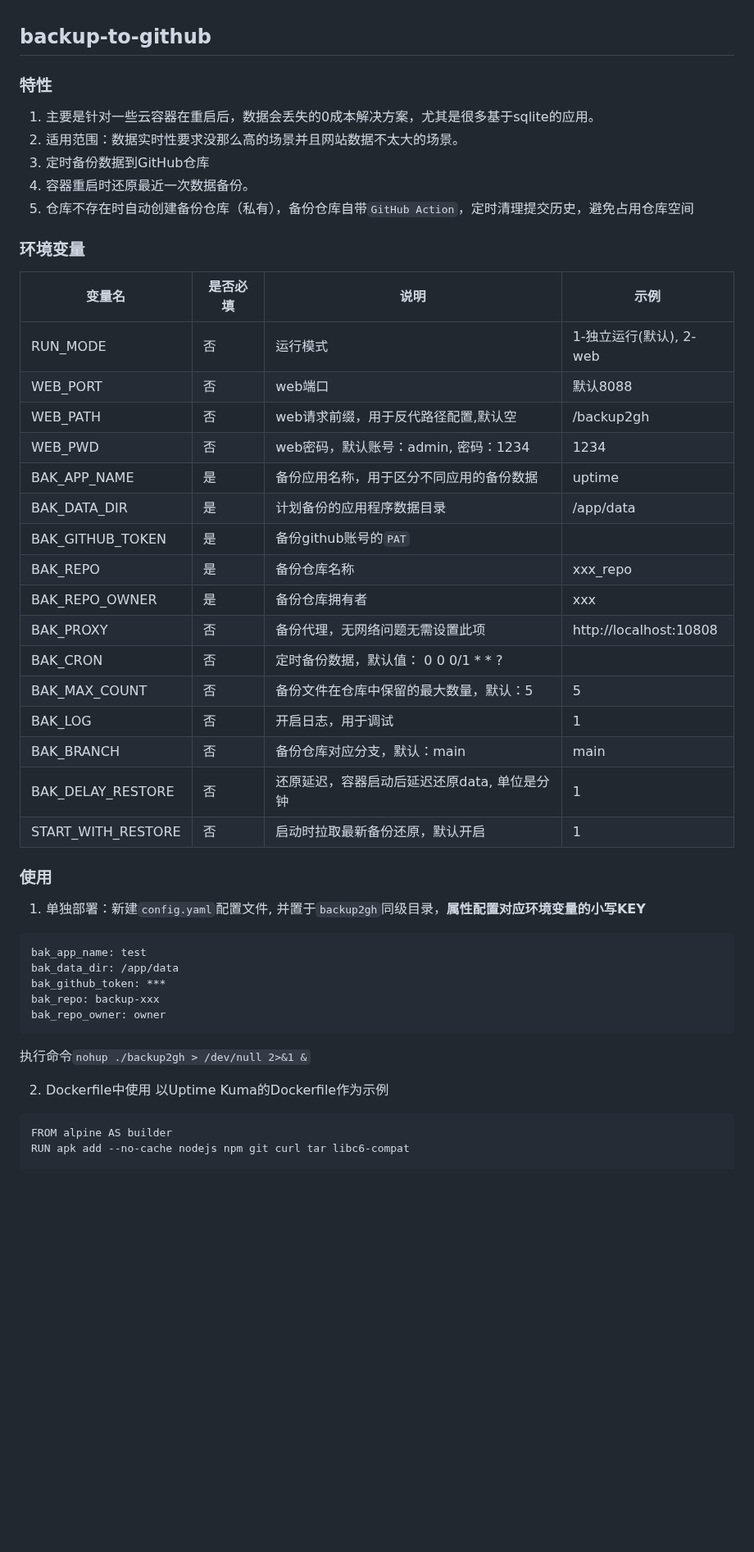
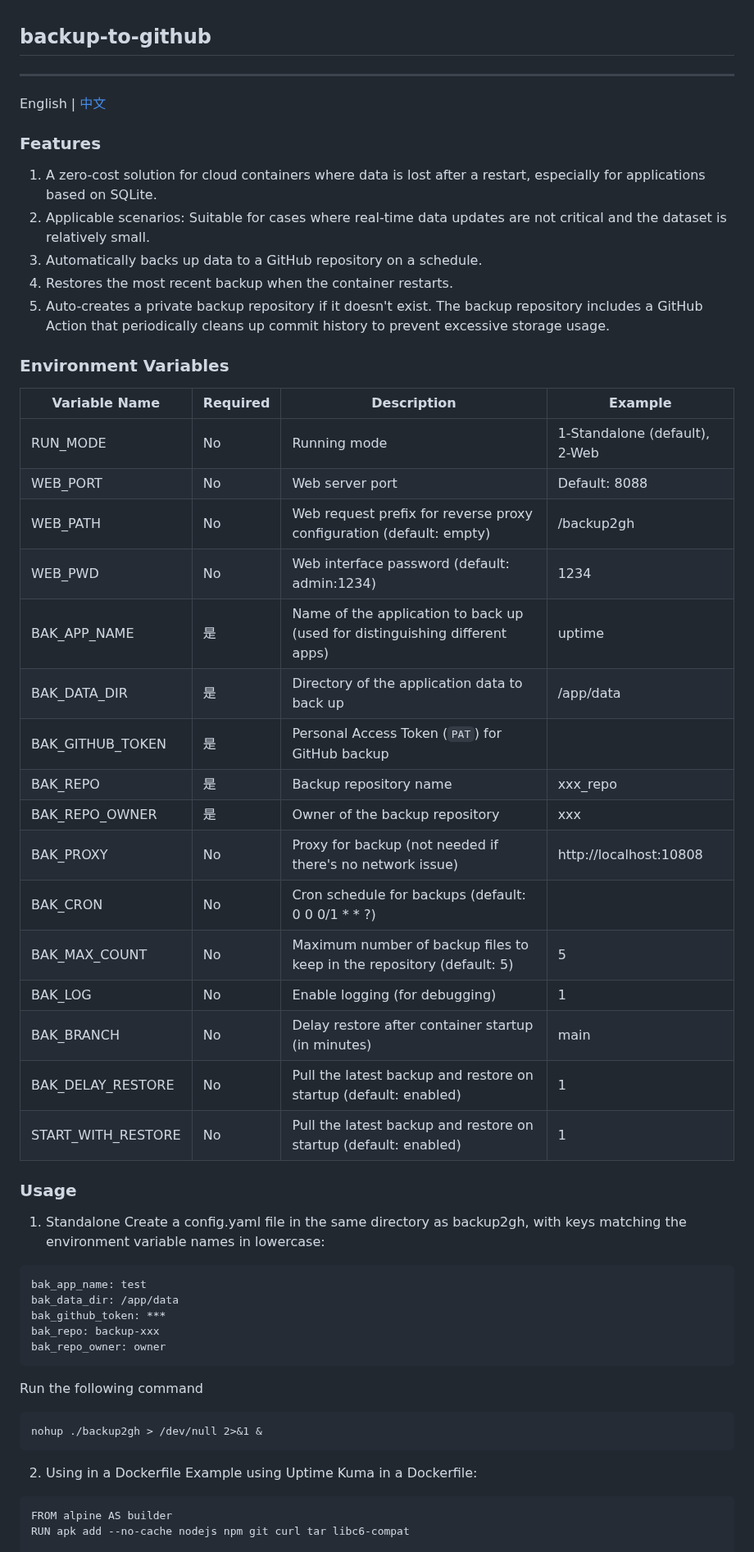
Before and after one commit to 6uu1/backup2gh, a Markdown page: README.md, the part around one of its changes. Shown at 82% size. Drawn GitHub-style; blank space fills up the shorter version.

````diff
--- a/README.md
+++ b/README.md
@@ -1,31 +1,36 @@
 ## backup-to-github
-### 特性
-1. 主要是针对一些云容器在重启后，数据会丢失的0成本解决方案，尤其是很多基于sqlite的应用。
-2. 适用范围：数据实时性要求没那么高的场景并且网站数据不太大的场景。
-3. 定时备份数据到GitHub仓库
-4. 容器重启时还原最近一次数据备份。
-5. 仓库不存在时自动创建备份仓库（私有），备份仓库自带`GitHub Action`，定时清理提交历史，避免占用仓库空间
-### 环境变量
-| 变量名               | 是否必填 | 说明                         | 示例                     |
-|-------------------|------|----------------------------|------------------------|
-| RUN_MODE          | 否    | 运行模式                       | 1-独立运行(默认), 2-web      |
-| WEB_PORT          | 否    | web端口                      | 默认8088                 |
-| WEB_PATH           | 否    | web请求前缀，用于反代路径配置,默认空       | /backup2gh             |
-| WEB_PWD           | 否    | web密码，默认账号：admin, 密码：1234  | 1234                   |
-| BAK_APP_NAME      | 是    | 备份应用名称，用于区分不同应用的备份数据       | uptime                 |
-| BAK_DATA_DIR      | 是    | 计划备份的应用程序数据目录              | /app/data              |
-| BAK_GITHUB_TOKEN  | 是    | 备份github账号的`PAT`           |                        |
-| BAK_REPO          | 是    | 备份仓库名称                     | xxx_repo               |
-| BAK_REPO_OWNER    | 是    | 备份仓库拥有者                    | xxx                    |
-| BAK_PROXY         | 否    | 备份代理，无网络问题无需设置此项           | http://localhost:10808 |
-| BAK_CRON          | 否    | 定时备份数据，默认值：  0 0 0/1 * * ? |                        |
-| BAK_MAX_COUNT     | 否    | 备份文件在仓库中保留的最大数量，默认：5       | 5                      |
-| BAK_LOG           | 否    | 开启日志，用于调试                  | 1                      |
-| BAK_BRANCH        | 否    | 备份仓库对应分支，默认：main           | main                   |
-| BAK_DELAY_RESTORE | 否    | 还原延迟，容器启动后延迟还原data, 单位是分钟  | 1                      |
-| START_WITH_RESTORE | 否    | 启动时拉取最新备份还原，默认开启           | 1                      |
-### 使用
-1. 单独部署：新建`config.yaml`配置文件, 并置于`backup2gh`同级目录，**属性配置对应环境变量的小写KEY**
+
+---
+
+English | [中文](https://github.com/laboratorys/backup2gh/blob/main/README_CN.md)
+### Features
+1. A zero-cost solution for cloud containers where data is lost after a restart, especially for applications based on SQLite.
+2. Applicable scenarios: Suitable for cases where real-time data updates are not critical and the dataset is relatively small.
+3. Automatically backs up data to a GitHub repository on a schedule.
+4. Restores the most recent backup when the container restarts.
+5. Auto-creates a private backup repository if it doesn't exist. The backup repository includes a GitHub Action that periodically cleans up commit history to prevent excessive storage usage.
+### Environment Variables
+| Variable Name               | Required | Description                                                                | Example                     |
+|-------------------|------|----------------------------------------------------------------------------|------------------------|
+| RUN_MODE          | No    | Running mode                                                               | 1-Standalone (default), 2-Web      |
+| WEB_PORT          | No    | Web server port                                                            | Default: 8088               |
+| WEB_PATH           | No    | Web request prefix for reverse proxy configuration (default: empty)        | /backup2gh             |
+| WEB_PWD           | No    | Web interface password (default: admin:1234)                               | 1234                   |
+| BAK_APP_NAME      | 是    | Name of the application to back up (used for distinguishing different apps) | uptime                 |
+| BAK_DATA_DIR      | 是    | Directory of the application data to back up                               | /app/data              |
+| BAK_GITHUB_TOKEN  | 是    | Personal Access Token (`PAT`) for GitHub backup                              |                        |
+| BAK_REPO          | 是    | 	Backup repository name                                                                     | xxx_repo               |
+| BAK_REPO_OWNER    | 是    | Owner of the backup repository                                                                   | xxx                    |
+| BAK_PROXY         | No    | Proxy for backup (not needed if there's no network issue)                                                           | http://localhost:10808 |
+| BAK_CRON          | No    | Cron schedule for backups (default: 0 0 0/1 * * ?)                                                 |                        |
+| BAK_MAX_COUNT     | No    | Maximum number of backup files to keep in the repository (default: 5)                                                       | 5                      |
+| BAK_LOG           | No    | Enable logging (for debugging)                                                                  | 1                      |
+| BAK_BRANCH        | No    | Delay restore after container startup (in minutes)                                                           | main                   |
+| BAK_DELAY_RESTORE | No    | Pull the latest backup and restore on startup (default: enabled)                                                 | 1                      |
+| START_WITH_RESTORE | No    | Pull the latest backup and restore on startup (default: enabled)                                                         | 1                      |
+### Usage
+1. Standalone
+Create a config.yaml file in the same directory as backup2gh, with keys matching the environment variable names in lowercase:
 ```
 bak_app_name: test
 bak_data_dir: /app/data
@@ -33,10 +38,13 @@ bak_github_token: ***
 bak_repo: backup-xxx
 bak_repo_owner: owner
 ```
-执行命令`nohup ./backup2gh > /dev/null 2>&1 &`
+Run the following command
+```
+nohup ./backup2gh > /dev/null 2>&1 &
+```
 
-2. Dockerfile中使用
-以Uptime Kuma的Dockerfile作为示例
+2. Using in a Dockerfile
+Example using Uptime Kuma in a Dockerfile:
 ```
 FROM alpine AS builder
 RUN apk add --no-cache nodejs npm git curl tar libc6-compat
````
Also changed, not shown: other parts of README.md (+19 -7 lines), README_CN.md (added, +71 -0 lines).
